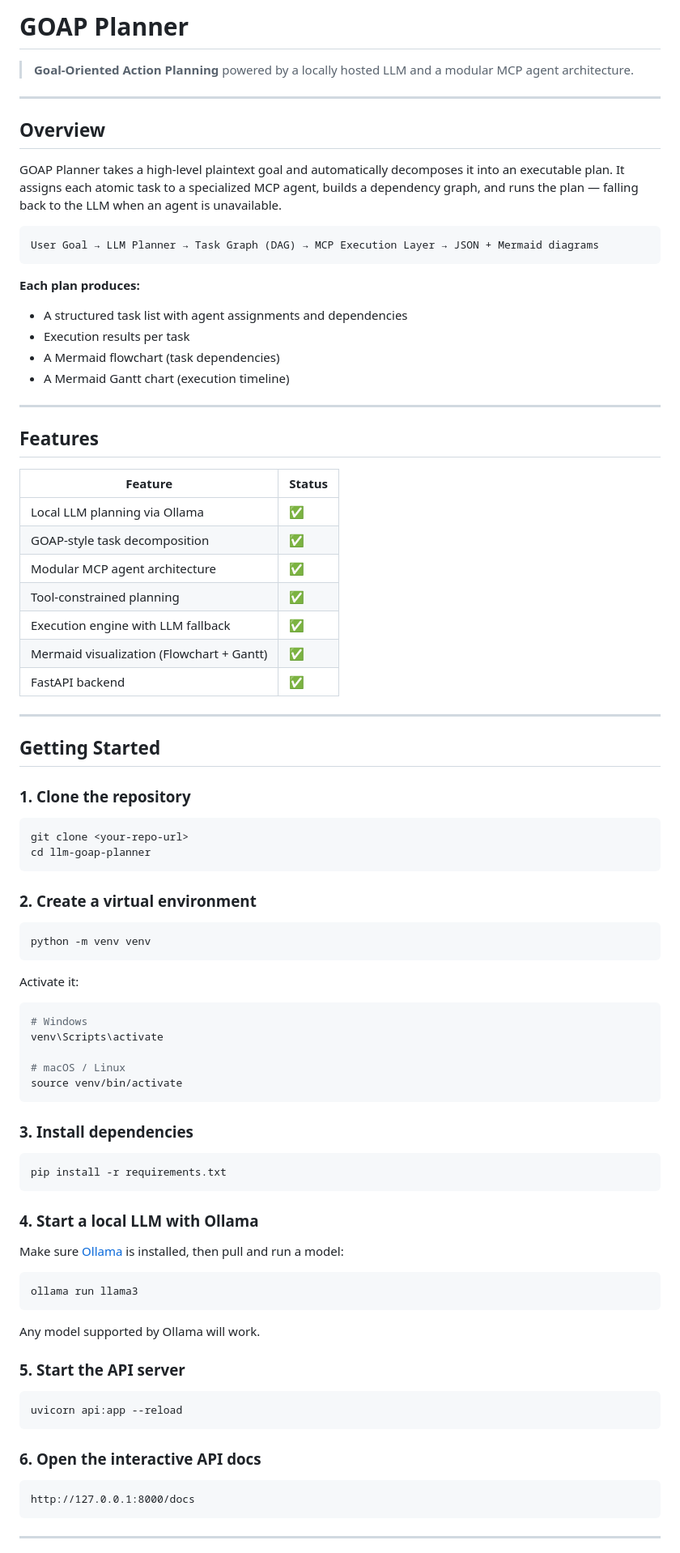
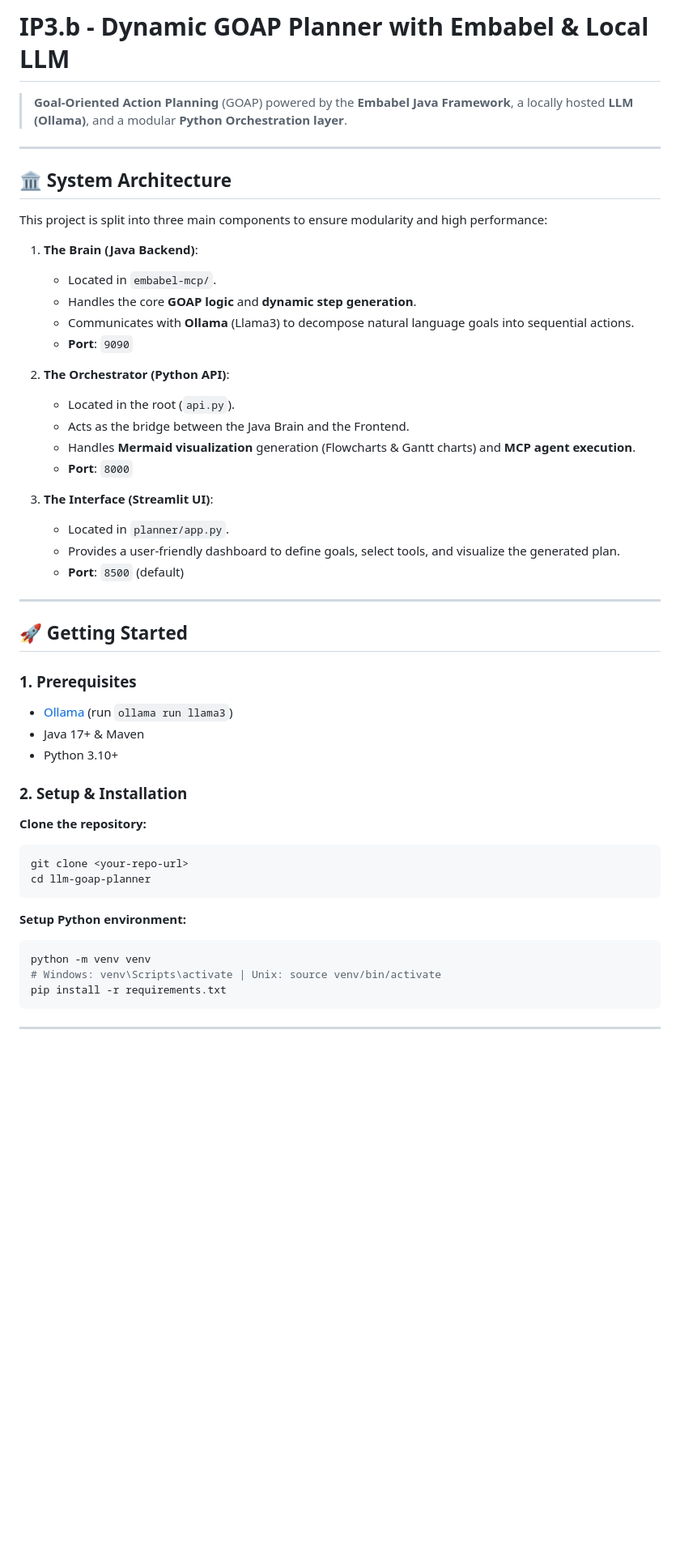
Before and after one commit to Aditya-Khetawat/llm-goap-planner, a Markdown page: planner/README.MD, the part around one of its changes. Shown at 81% size. Drawn GitHub-style; blank space fills up the shorter version.

````diff
--- a/planner/README.MD
+++ b/planner/README.MD
@@ -1,89 +1,52 @@
-# GOAP Planner
+# IP3.b - Dynamic GOAP Planner with Embabel & Local LLM
 
-> **Goal-Oriented Action Planning** powered by a locally hosted LLM and a modular MCP agent architecture.
+> **Goal-Oriented Action Planning** (GOAP) powered by the **Embabel Java Framework**, a locally hosted **LLM (Ollama)**, and a modular **Python Orchestration layer**.
 
 ---
 
-## Overview
+## 🏛️ System Architecture
 
-GOAP Planner takes a high-level plaintext goal and automatically decomposes it into an executable plan. It assigns each atomic task to a specialized MCP agent, builds a dependency graph, and runs the plan — falling back to the LLM when an agent is unavailable.
+This project is split into three main components to ensure modularity and high performance:
 
-```
-User Goal → LLM Planner → Task Graph (DAG) → MCP Execution Layer → JSON + Mermaid diagrams
-```
+1.  **The Brain (Java Backend)**:
+    *   Located in `embabel-mcp/`.
+    *   Handles the core **GOAP logic** and **dynamic step generation**.
+    *   Communicates with **Ollama** (Llama3) to decompose natural language goals into sequential actions.
+    *   **Port**: `9090`
 
-**Each plan produces:**
-- A structured task list with agent assignments and dependencies
-- Execution results per task
-- A Mermaid flowchart (task dependencies)
-- A Mermaid Gantt chart (execution timeline)
----
+2.  **The Orchestrator (Python API)**:
+    *   Located in the root (`api.py`).
+    *   Acts as the bridge between the Java Brain and the Frontend.
+    *   Handles **Mermaid visualization** generation (Flowcharts & Gantt charts) and **MCP agent execution**.
+    *   **Port**: `8000`
 
-## Features
-
-| Feature | Status |
-|---|---|
-| Local LLM planning via Ollama | ✅ |
-| GOAP-style task decomposition | ✅ |
-| Modular MCP agent architecture | ✅ |
-| Tool-constrained planning | ✅ |
-| Execution engine with LLM fallback | ✅ |
-| Mermaid visualization (Flowchart + Gantt) | ✅ |
-| FastAPI backend | ✅ |
+3.  **The Interface (Streamlit UI)**:
+    *   Located in `planner/app.py`.
+    *   Provides a user-friendly dashboard to define goals, select tools, and visualize the generated plan.
+    *   **Port**: `8500` (default)
 
 ---
 
-## Getting Started
+## 🚀 Getting Started
 
-### 1. Clone the repository
+### 1. Prerequisites
+*   [Ollama](https://ollama.com) (run `ollama run llama3`)
+*   Java 17+ & Maven
+*   Python 3.10+
 
+### 2. Setup & Installation
+
+**Clone the repository:**
 ```bash
 git clone <your-repo-url>
 cd llm-goap-planner
 ```
 
-### 2. Create a virtual environment
-
+**Setup Python environment:**
 ```bash
 python -m venv venv
-```
-
-Activate it:
-
-```bash
-# Windows
-venv\Scripts\activate
-
-# macOS / Linux
-source venv/bin/activate
-```
-
-### 3. Install dependencies
-
-```bash
+# Windows: venv\Scripts\activate | Unix: source venv/bin/activate
 pip install -r requirements.txt
-```
-
-### 4. Start a local LLM with Ollama
-
-Make sure [Ollama](https://ollama.com) is installed, then pull and run a model:
-
-```bash
-ollama run llama3
-```
-
-Any model supported by Ollama will work.
-
-### 5. Start the API server
-
-```bash
-uvicorn api:app --reload
-```
-
-### 6. Open the interactive API docs
-
-```
-http://127.0.0.1:8000/docs
 ```
 
 ---
````
Also changed, not shown: other parts of planner/README.MD (+50 -73 lines).
